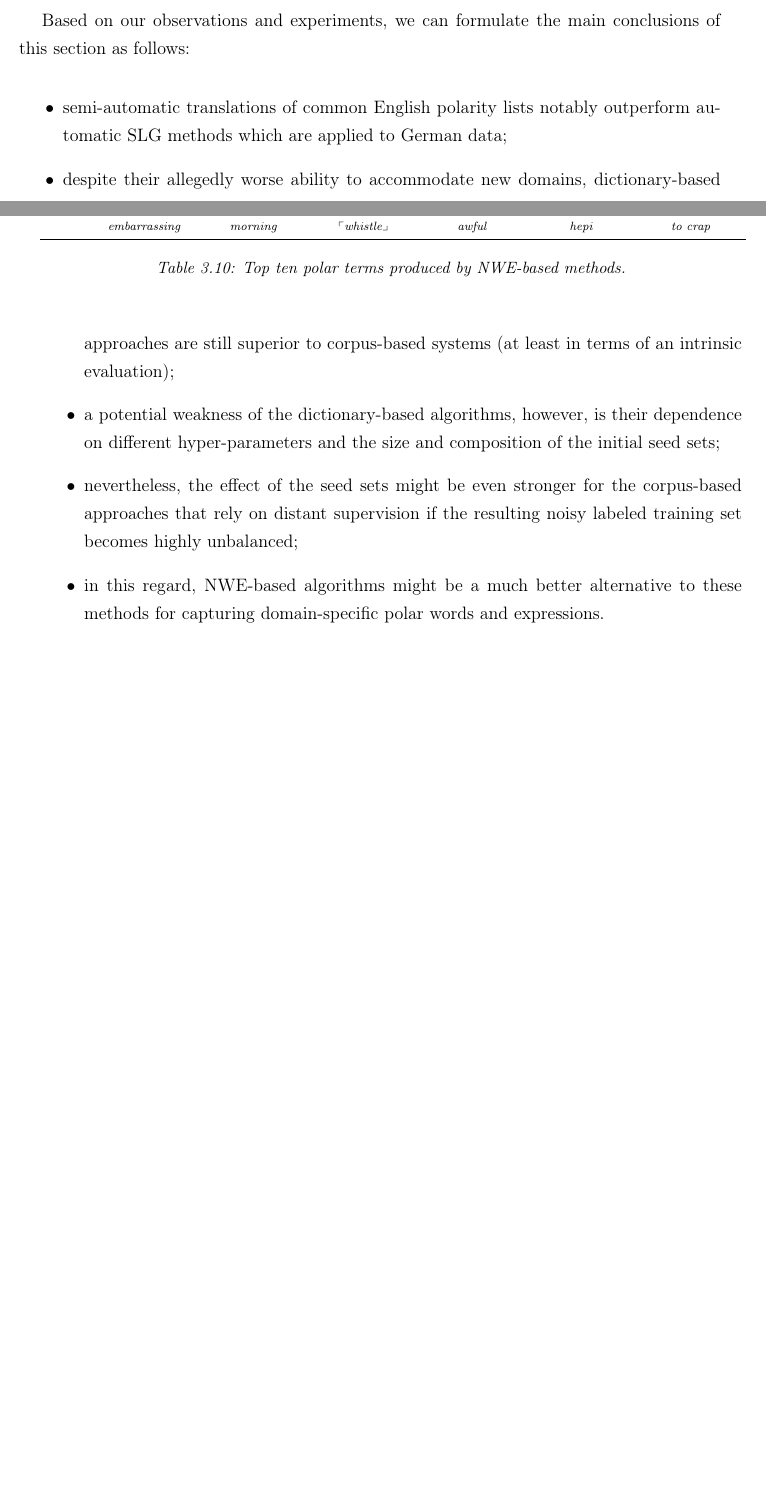
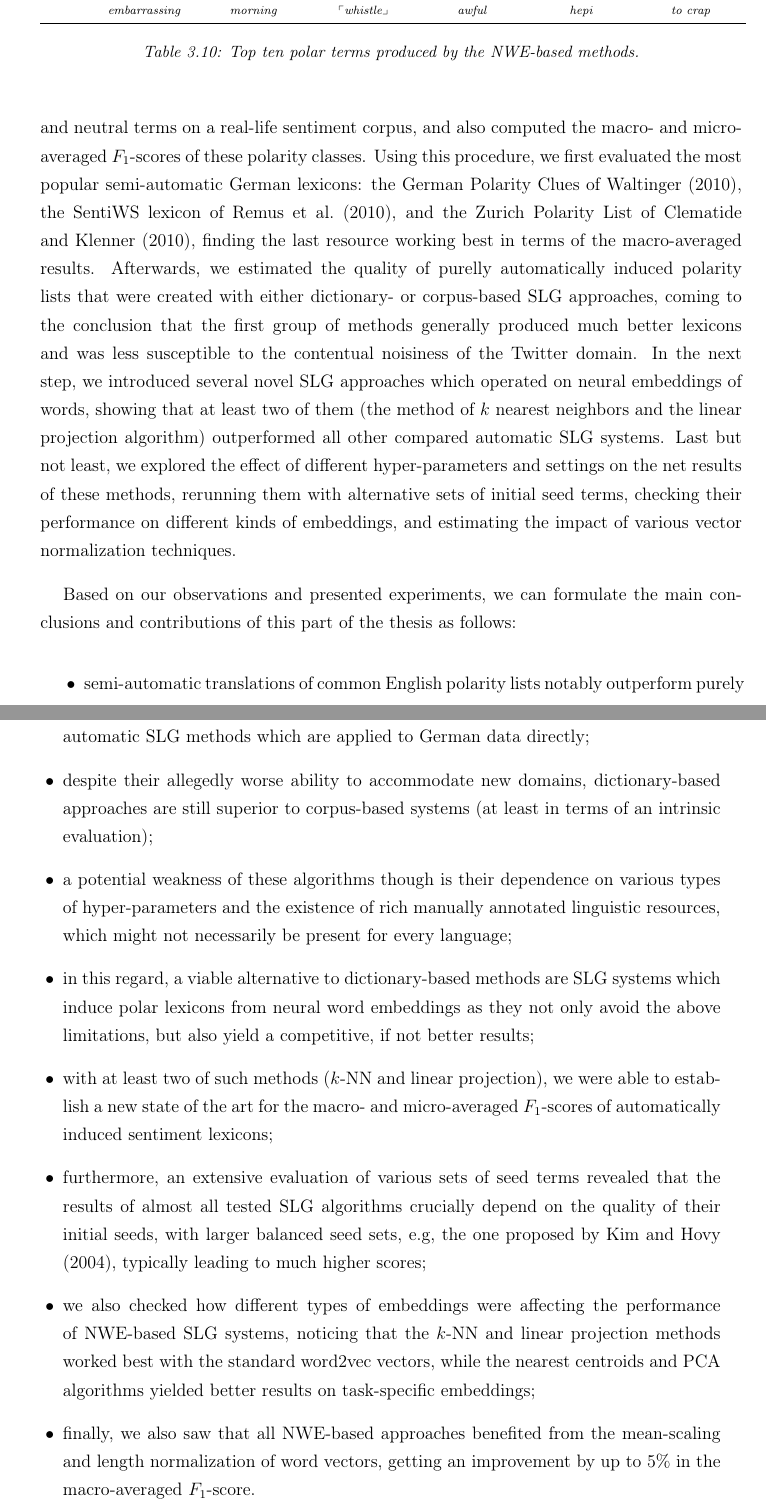
Before and after one commit to WladimirSidorenko/Dissertation, a LaTeX thesis (sidarenka_thesis.tex, which reads sentiment_lexica.tex): two parts of pages 90 and 91 of 162 before the commit and two parts of pages 91 and 92 of 164 after it, joined at a grey line, cut so that both start at the same text, the shorter picture padded with empty space. Compiled offline with pdfLaTeX; the source files are stored in an older character set and shown here as Unicode.

Commit message:
first version of the sentiment lexicon section

```diff
--- a/sentiment_lexica.tex
+++ b/sentiment_lexica.tex
@@ -2301,7 +2318,7 @@ approaches.
     \end{tabular}
     \egroup
     \caption[Top ten polar terms produced by NWE-based
-    methods.]{Top ten polar terms produced by NWE-based methods.}
+    methods.]{Top ten polar terms produced by the NWE-based methods.}
     \label{tbl:snt-lex:NWE:top-10}
   \end{center}
 \end{table}
@@ -2464,2 +2463,0 @@ the success and failures of various systems.
-Based on our observations and experiments, we can formulate the main
-conclusions of this section as follows:
@@ -2466,17 +2470,58 @@ conclusions of this section as follows:
+negative, and true positive occurrences of positive, negative, and
+neutral terms on a real-life sentiment corpus, and also computed the
+macro- and micro-averaged \F-scores of these polarity classes.  Using
+this procedure, we first evaluated the most popular semi-automatic
+German lexicons: the German Polarity Clues of~\citet{Waltinger:10},
+the SentiWS lexicon of~\citet{Remus:10}, and the Zurich Polarity List
+of~\citet{Clematide:10}, finding the last resource working best in
+terms of the macro-averaged results.  Afterwards, we estimated the
+quality of purelly automatically induced polarity lists that were
+created with either dictionary- or corpus-based SLG approaches, coming
+to the conclusion that the first group of methods generally produced
+much better lexicons and was less susceptible to the contentual
+noisiness of the Twitter domain.  In the next step, we introduced
+several novel SLG approaches which operated on neural embeddings of
+words, showing that at least two of them (the method of $k$ nearest
+neighbors and the linear projection algorithm) outperformed all other
+compared automatic SLG systems.  Last but not least, we explored the
+effect of different hyper-parameters and settings on the net results
+of these methods, rerunning them with alternative sets of initial seed
+terms, checking their performance on different kinds of embeddings,
+and estimating the impact of various vector normalization techniques.
+
+Based on our observations and presented experiments, we can formulate
+the main conclusions and contributions of this part of the thesis as
+follows:
 \begin{itemize}
 \item semi-automatic translations of common English polarity lists
-  notably outperform automatic SLG methods which are applied to German
-  data;
+  notably outperform purely automatic SLG methods which are applied to
+  German data directly;
 \item despite their allegedly worse ability to accommodate new
   domains, dictionary-based approaches are still superior to
   corpus-based systems (at least in terms of an intrinsic evaluation);
-\item a potential weakness of the dictionary-based algorithms,
-  however, is their dependence on different hyper-parameters and the
-  size and composition of the initial seed sets;
-\item nevertheless, the effect of the seed sets might be even stronger
-  for the corpus-based approaches that rely on distant supervision if
-  the resulting noisy labeled training set becomes highly unbalanced;
-\item in this regard, NWE-based algorithms might be a much better
-  alternative to these methods for capturing domain-specific polar
-  words and expressions.
+\item a potential weakness of these algorithms though is their
+  dependence on various types of hyper-parameters and the existence of
+  rich manually annotated linguistic resources, which might not
+  necessarily be present for every language;
+\item in this regard, a viable alternative to dictionary-based methods
+  are SLG systems which induce polar lexicons from neural word
+  embeddings as they not only avoid the above limitations, but also
+  yield a competitive, if not better results;
+\item with at least two of such methods ($k$-NN and linear
+  projection), we were able to establish a new state of the art for
+  the macro- and micro-averaged \F-scores of automatically induced
+  sentiment lexicons;
+\item furthermore, an extensive evaluation of various sets of seed
+  terms revealed that the results of almost all tested SLG algorithms
+  crucially depend on the quality of their initial seeds, with larger
+  balanced seed sets, e.g, the one proposed by~\citet{Kim:04},
+  typically leading to much higher scores;
+\item we also checked how different types of embeddings were affecting
+  the performance of NWE-based SLG systems, noticing that the $k$-NN
+  and linear projection methods worked best with the standard word2vec
+  vectors, while the nearest centroids and PCA algorithms yielded
+  better results on task-specific embeddings;
+\item finally, we also saw that all NWE-based approaches benefited
+  from the mean-scaling and length normalization of word vectors,
+  getting an improvement by up to~5\% in the macro-averaged \F-score.
 \end{itemize}
```
Also changed, not shown: sentiment_fgsa.tex (+2 -2 lines), sentiment_lexica.tex (83 more changed lines).
